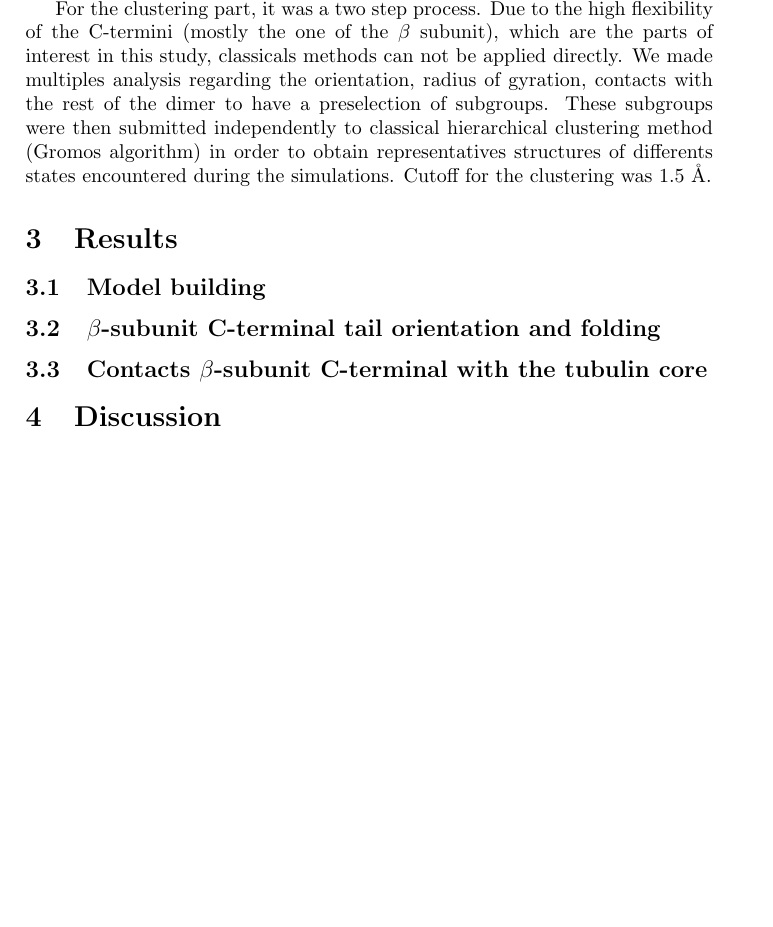
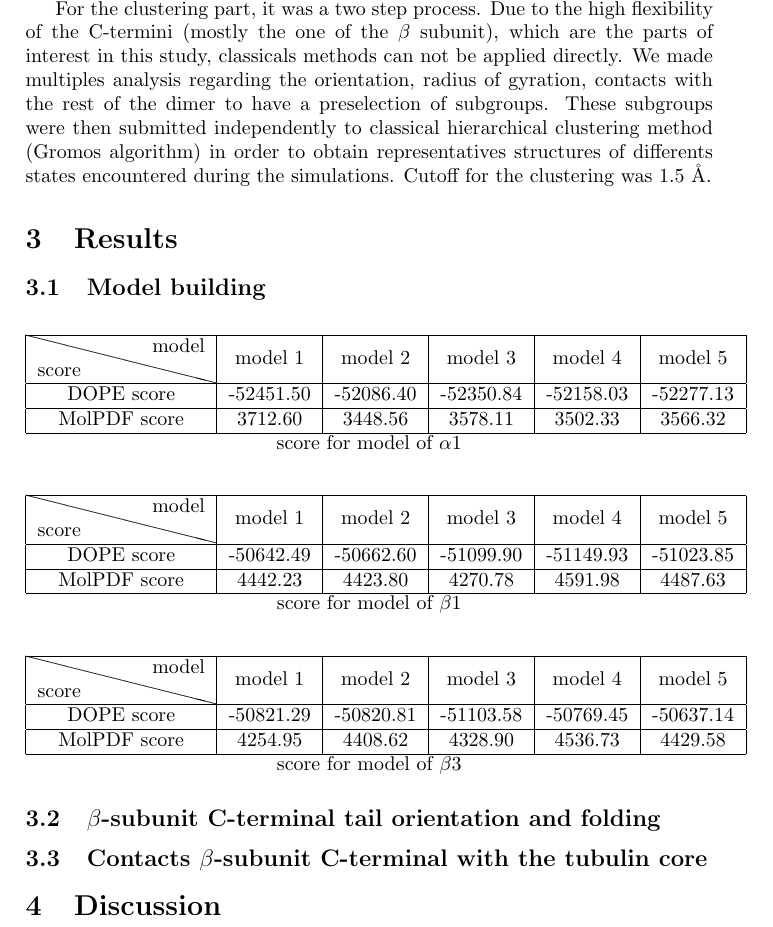
Before and after one commit to yozz-y/draft_second, a LaTeX paper (main.tex): part of page 4 of 4, cut so that both start at the same text, the shorter picture padded with empty space. The pictures show the PDF file main.pdf that the author committed with the source.

Commit message:
model score tables

```diff
--- a/main.tex
+++ b/main.tex
@@ -171,7 +171,49 @@ simulations. Cutoff for the clustering was 1.5 {\AA}.
 
 \subsection{Model building}
 
-%table with model scores, discussion about similarity with existing model in databases, main differences b1/b3
+%discussion about similarity with existing model in databases, main differences b1/b3
+
+\begin{center}
+  \begin{tabular} {|c|c|c|c|c|c|}
+    \hline
+    \backslashbox {score} {model} & model 1 & model 2 & model 3 & model 4 & model 5 \\
+    \hline
+    DOPE score & -52451.50 & -52086.40 & -52350.84 & -52158.03 & -52277.13 \\
+    \hline
+    MolPDF score & 3712.60 & 3448.56 & 3578.11 & 3502.33 & 3566.32 \\
+    \hline
+  \end{tabular}
+  \label{score_a1}
+  \caption{score for model of $\alpha1$}
+\end{center}
+
+\begin{center}
+  \begin{tabular} {|c|c|c|c|c|c|}
+    \hline
+    \backslashbox {score} {model} & model 1 & model 2 & model 3 & model 4 & model 5 \\
+    \hline
+    DOPE score & -50642.49 & -50662.60 & -51099.90 & -51149.93 & -51023.85 \\
+    \hline
+    MolPDF score & 4442.23 & 4423.80 & 4270.78 & 4591.98 & 4487.63 \\
+    \hline
+  \end{tabular}
+  \label{score_a1}
+  \caption{score for model of $\beta1$}
+\end{center}
+
+\begin{center}
+  \begin{tabular} {|c|c|c|c|c|c|}
+    \hline
+    \backslashbox {score} {model} & model 1 & model 2 & model 3 & model 4 & model 5 \\
+    \hline
+    DOPE score & -50821.29 & -50820.81 & -51103.58 & -50769.45 & -50637.14 \\
+    \hline
+    MolPDF score & 4254.95 & 4408.62 & 4328.90 & 4536.73 & 4429.58 \\
+    \hline
+  \end{tabular}
+  \label{score_a1}
+  \caption{score for model of $\beta3$}
+\end{center}
 
 \subsection{$\beta$-subunit C-terminal tail orientation and folding}
 
```
Also changed, not shown: main.pdf, 2 other files.
